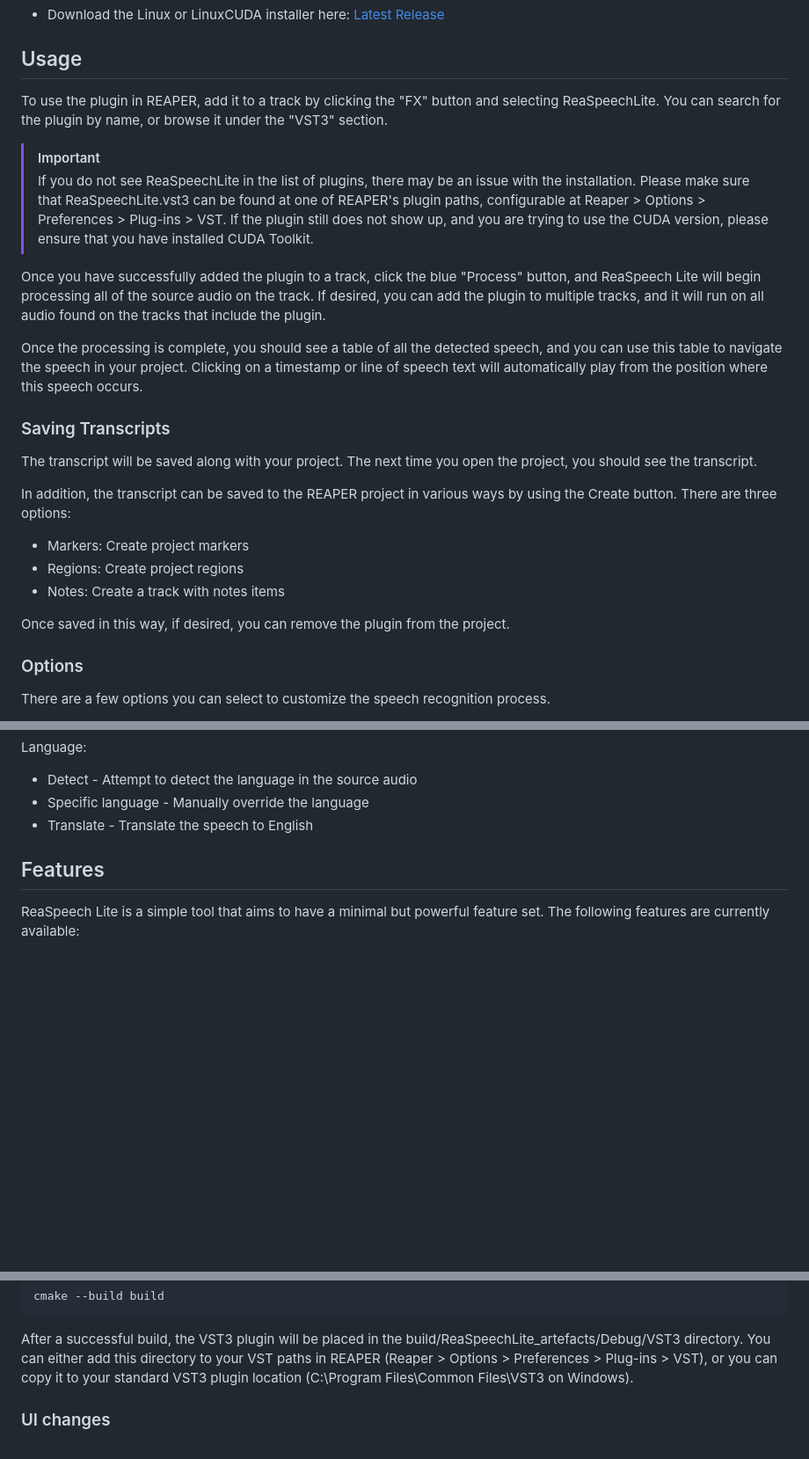
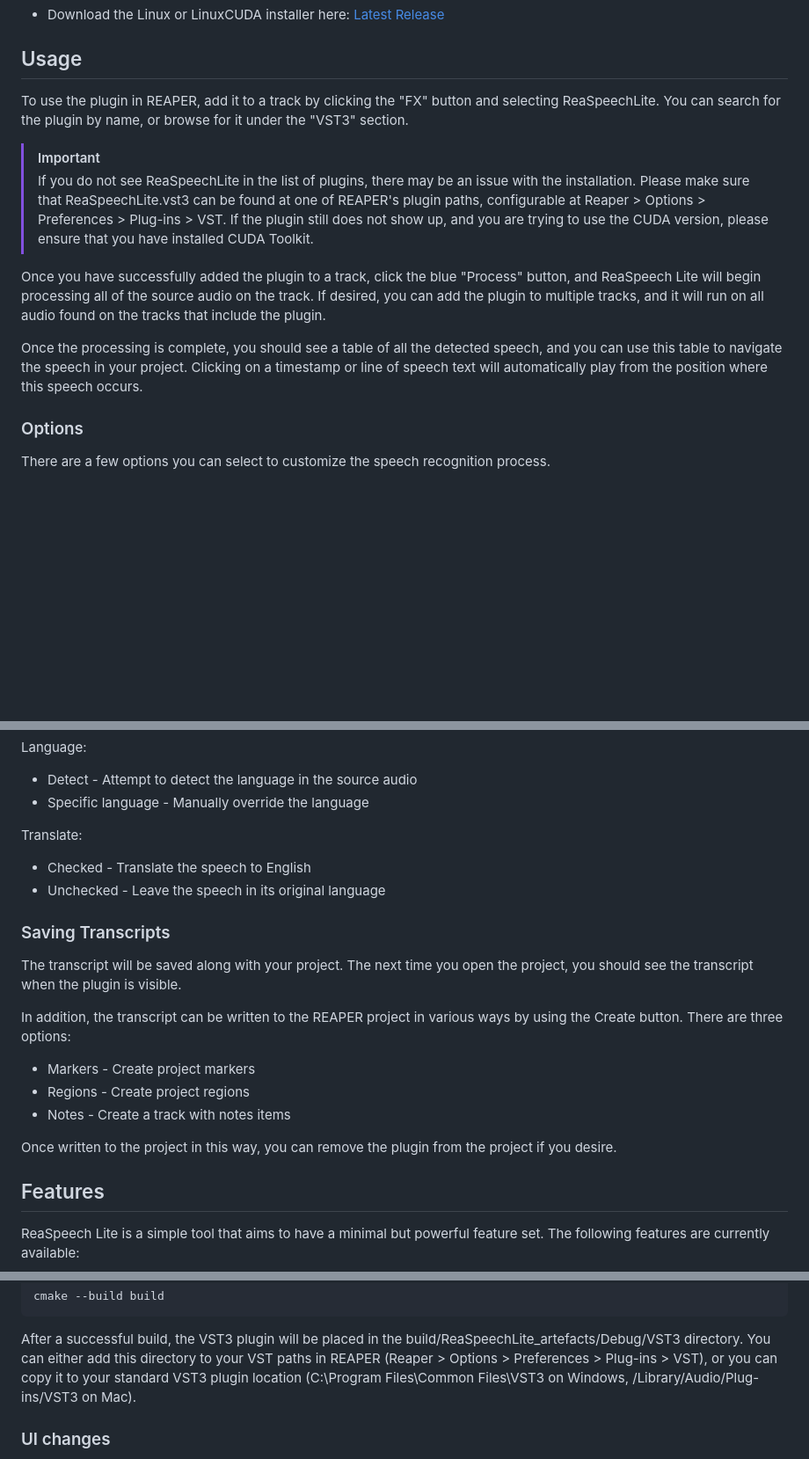
Before and after one commit to TeamAudio/reaspeech-lite, a Markdown page: README.md, 3 parts joined by grey strips. Shown at 88% size. Rendered like a GitHub page; blank space fills up the shorter version.

Commit message:
Address review suggestions

```diff
--- a/README.md
+++ b/README.md
@@ -60,7 +60,7 @@ Alternatively, you can [download the CUDA Toolkit](https://developer.nvidia.com/
 ## Usage
 
 To use the plugin in REAPER, add it to a track by clicking the "FX" button and
-selecting ReaSpeechLite. You can search for the plugin by name, or browse it
+selecting ReaSpeechLite. You can search for the plugin by name, or browse for it
 under the "VST3" section.
 
 > [!IMPORTANT]
@@ -75,20 +75,6 @@ Once the processing is complete, you should see a table of all the detected
 speech, and you can use this table to navigate the speech in your project.
 Clicking on a timestamp or line of speech text will automatically play from
 the position where this speech occurs.
-
-### Saving Transcripts
-
-The transcript will be saved along with your project. The next time you open
-the project, you should see the transcript.
-
-In addition, the transcript can be saved to the REAPER project in various ways
-by using the Create button. There are three options:
-
-* Markers: Create project markers
-* Regions: Create project regions
-* Notes: Create a track with notes items
-
-Once saved in this way, if desired, you can remove the plugin from the project.
 
 ### Options
 
@@ -105,7 +91,26 @@ Language:
 
 * Detect - Attempt to detect the language in the source audio
 * Specific language - Manually override the language
-* Translate - Translate the speech to English
+
+Translate:
+
+* Checked - Translate the speech to English
+* Unchecked - Leave the speech in its original language
+
+### Saving Transcripts
+
+The transcript will be saved along with your project. The next time you open
+the project, you should see the transcript when the plugin is visible.
+
+In addition, the transcript can be written to the REAPER project in various
+ways by using the Create button. There are three options:
+
+* Markers - Create project markers
+* Regions - Create project regions
+* Notes - Create a track with notes items
+
+Once written to the project in this way, you can remove the plugin
+from the project if you desire.
 
 ## Features
 
@@ -177,7 +182,8 @@ After a successful build, the VST3 plugin will be placed in the
 build/ReaSpeechLite_artefacts/Debug/VST3 directory. You can either add this
 directory to your VST paths in REAPER
 (Reaper > Options > Preferences > Plug-ins > VST), or you can copy it to your
-standard VST3 plugin location (C:\Program Files\Common Files\VST3 on Windows).
+standard VST3 plugin location (C:\Program Files\Common Files\VST3 on Windows,
+/Library/Audio/Plug-ins/VST3 on Mac).
 
 ### UI changes
 
```
